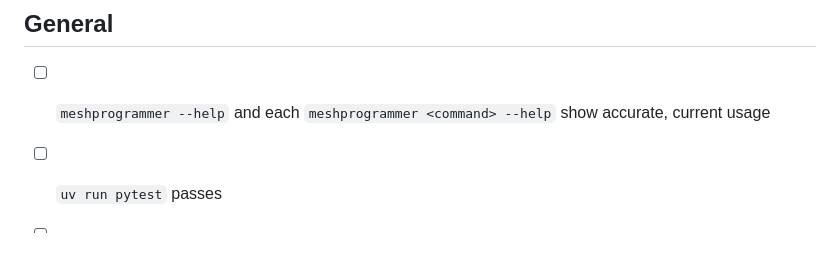
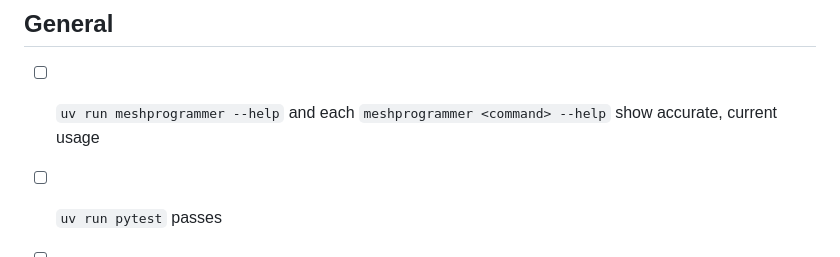
Before and after one commit to jebba2/meshProgrammer, a Markdown page: TESTING.md, the part around the change. Rendered like a GitHub page.

Commit message:
Update TESTING.md to specify 'uv run' prefix for help command usage

```diff
--- a/TESTING.md
+++ b/TESTING.md
@@ -131,6 +131,6 @@ source .venv/bin/activate
 
 ## General
 
-- [ ] `meshprogrammer --help` and each `meshprogrammer <command> --help` show accurate, current usage
+- [ ] `uv run meshprogrammer --help` and each `meshprogrammer <command> --help` show accurate, current usage
 - [ ] `uv run pytest` passes
 - [ ] `uv run pyright meshprogrammer main.py` reports 0 errors
```
